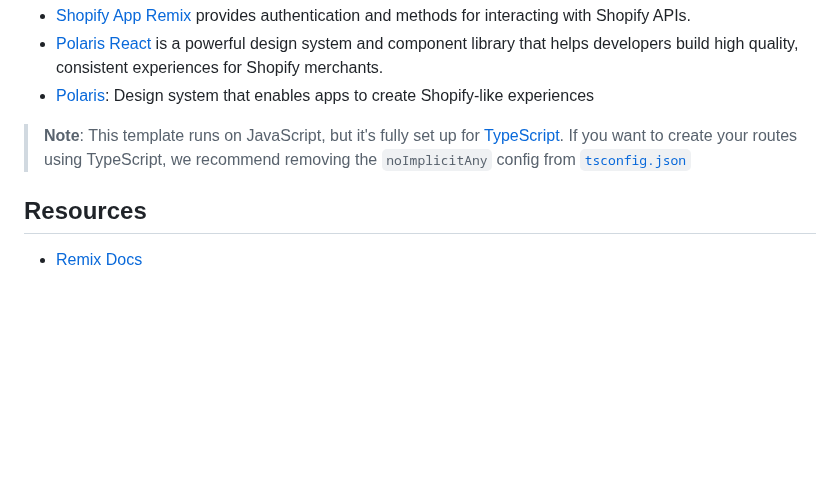
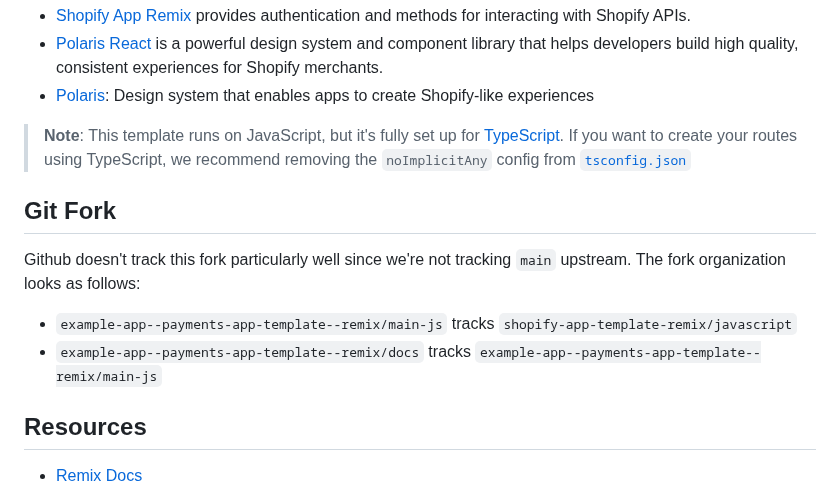
Before and after one commit to Shopify/shopify-app-template-remix, a Markdown page: README.md, the part around the change. GitHub-like rendering; blank space fills up the shorter version.

```diff
--- a/README.md
+++ b/README.md
@@ -227,6 +227,12 @@ This template uses [Remix](https://remix.run). The following Shopify tools are a
 > **Note**: This template runs on JavaScript, but it's fully set up for [TypeScript](https://www.typescriptlang.org/).
 > If you want to create your routes using TypeScript, we recommend removing the `noImplicitAny` config from [`tsconfig.json`](/tsconfig.json)
 
+## Git Fork
+Github doesn't track this fork particularly well since we're not tracking `main` upstream. The fork organization looks as follows:
+
+- `example-app--payments-app-template--remix/main-js` tracks `shopify-app-template-remix/javascript`
+- `example-app--payments-app-template--remix/docs` tracks `example-app--payments-app-template--remix/main-js`
+
 ## Resources
 
 - [Remix Docs](https://remix.run/docs/en/v1)
```
